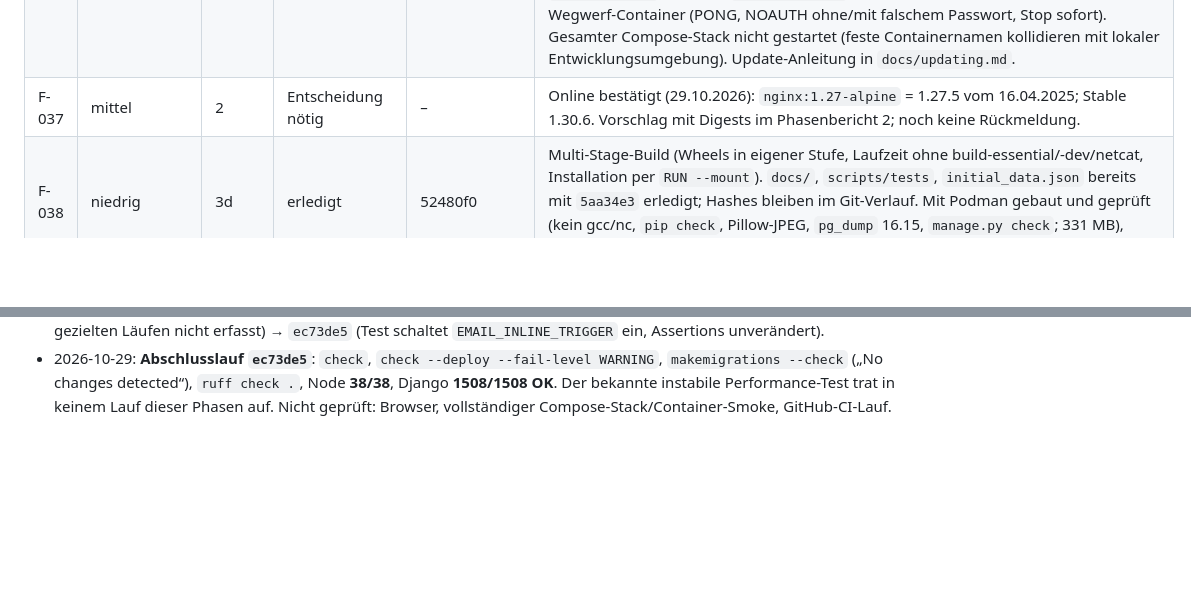
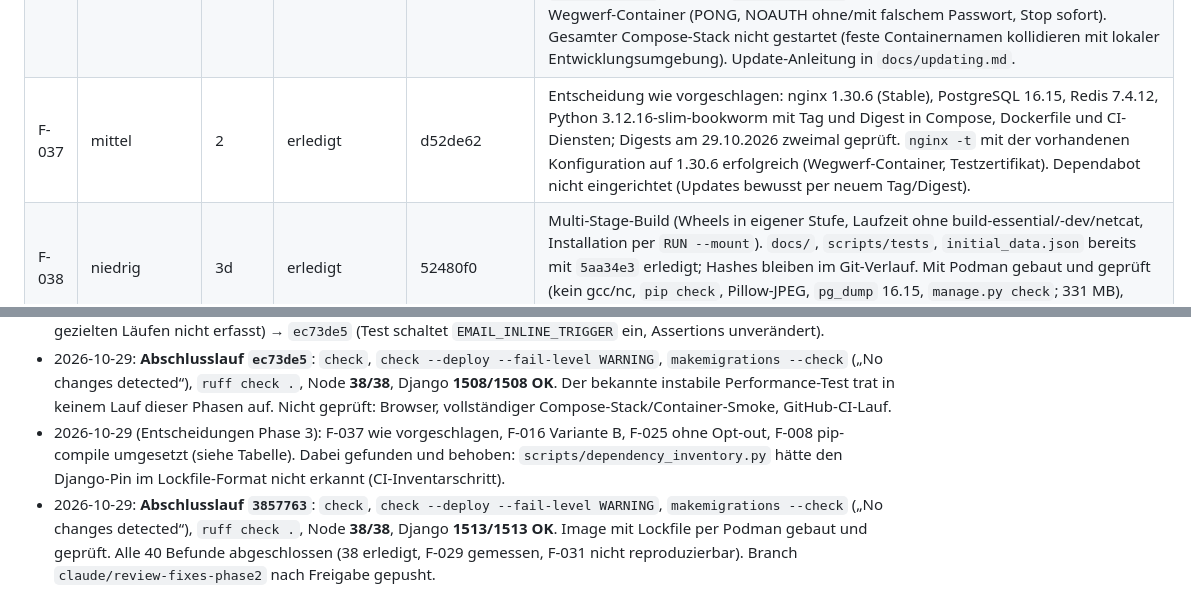
Before and after one commit to eschafellner/EntailsNG, a Markdown page: review_fix_progress.md, 2 parts joined by grey strips. Rendered like a GitHub page; blank space fills up the shorter version.

```diff
--- a/review_fix_progress.md
+++ b/review_fix_progress.md
@@ -49,7 +49,7 @@ Status: `offen` · `in Arbeit` · `erledigt` · `Entscheidung nötig` · `nicht
 | F-034 | mittel | 2 | erledigt | 4ab0ccd | Picker per DOM-API (`textContent`, `title`, `addEventListener`, `replaceChildren`), API-Fehler als Text. Serverseitig Validatoren `validate_seat_label` (Buchstaben, Ziffern, Leerzeichen, `. - / #`) und `validate_text_label` (zusätzlich `, : ! ? & + ( )`) am Modell (Admin) und in `save_grid` (Editor-API, Meldung mit Position). Migration `seating.0011` (SQL no-op, vor/zurück geprüft). Neuer Standardtext `seating_label_invalid_chars`. Bestandsprüfung (schreibfrei) in `docs/updating.md`, an Probedaten geprüft. Tests: `scripts/tests/admin-seat-picker.test.cjs` (vorher 0/3), `seating/test_review_fixes.py` (vorher 4/5 rot). Nicht im Browser geprüft. |
 | F-035 | niedrig | 3c | erledigt | b7070eb | Minimap-Hinweis und Gästelisten-Toast per `textContent`. Node-Test `scripts/tests/dashboard-minimap.test.cjs` und Django-Test (beide vorher rot). |
 | F-036 | mittel | 2 | erledigt | a0f7650 | Entscheidung Variante B: `REDIS_PASSWORD` Pflicht (Compose bricht ohne Wert ab), Port bleibt `127.0.0.1:6379`. Passwort über stdin an `redis-server -` (nicht in der Host-Prozessliste), `exec` hält redis-server als PID 1 (geordnetes Beenden; die erste Pipe-Variante hätte SIGTERM nicht weitergereicht – beim Test gefunden). Healthcheck über `REDISCLI_AUTH`. Geprüft: `compose config` mit/ohne Passwort, Redis-Startzeile im Wegwerf-Container (PONG, NOAUTH ohne/mit falschem Passwort, Stop sofort). Gesamter Compose-Stack nicht gestartet (feste Containernamen kollidieren mit lokaler Entwicklungsumgebung). Update-Anleitung in `docs/updating.md`. |
-| F-037 | mittel | 2 | Entscheidung nötig | – | Online bestätigt (29.10.2026): `nginx:1.27-alpine` = 1.27.5 vom 16.04.2025; Stable 1.30.6. Vorschlag mit Digests im Phasenbericht 2; noch keine Rückmeldung. |
+| F-037 | mittel | 2 | erledigt | d52de62 | Entscheidung wie vorgeschlagen: nginx 1.30.6 (Stable), PostgreSQL 16.15, Redis 7.4.12, Python 3.12.16-slim-bookworm mit Tag und Digest in Compose, Dockerfile und CI-Diensten; Digests am 29.10.2026 zweimal geprüft. `nginx -t` mit der vorhandenen Konfiguration auf 1.30.6 erfolgreich (Wegwerf-Container, Testzertifikat). Dependabot nicht eingerichtet (Updates bewusst per neuem Tag/Digest). |
 | F-038 | niedrig | 3d | erledigt | 52480f0 | Multi-Stage-Build (Wheels in eigener Stufe, Laufzeit ohne build-essential/-dev/netcat, Installation per `RUN --mount`). `docs/`, `scripts/tests`, `initial_data.json` bereits mit `5aa34e3` erledigt; Hashes bleiben im Git-Verlauf. Mit Podman gebaut und geprüft (kein gcc/nc, `pip check`, Pillow-JPEG, `pg_dump` 16.15, `manage.py check`; 331 MB), Testimage danach entfernt. Container-Smoke nicht ausgeführt. |
 | F-039 | niedrig | 3b | erledigt | 940b80b | Heartbeat-Datei nach erfolgreichem Durchlauf (`configuration/heartbeat.py`), Healthchecks für Mail-/Clan-/Gastfoto-Worker (2/5/125 min), Backup-Worker bewusst ohne. `email_worker` mit `SKIP_ENTRYPOINT_INIT=1`. `start.sh` bindet 127.0.0.1, LAN nur über `RUNSERVER_ADDR` mit Warnung. Healthcheck-Befehl im vorhandenen App-Image geprüft. Tests vorher rot. |
 | F-040 | niedrig | 3a | erledigt | 4c05763 | `permissions: contents: read`; Actions auf die SHAs gepinnt, auf die v4/v5 am 29.10.2026 zeigten (Verhalten unverändert); Lint-Schritt ruff 0.17.3 in eigener Tool-venv. CI selbst nicht ausgeführt (kein GitHub-Lauf). |
@@ -76,3 +76,5 @@ Status: `offen` · `in Arbeit` · `erledigt` · `Entscheidung nötig` · `nicht
 - 2026-10-29: F-029 gemessen (Wegwerf-DB PG 18.6, View `reserve_seat_api` direkt mit Threads, ohne Nginx/Gunicorn, 200 Reservierungen verschiedener Plätze; Messskript außerhalb des Repos). Bei einem Event: 65–70 Reservierungen/s, p50 ≈ 119 ms bei 8 bzw. ≈ 480 ms bei 32 parallelen Anfragen (linear, ≈ 15 ms je Reservierung im kritischen Abschnitt). Ohne die globale Konfigurationssperre (nur im Messskript abgeschaltet) +5 % Durchsatz, weil die Sperre der Event-Zeile (`Event.objects.select_for_update()`) ohnehin serialisiert; bei 4 Events und 32 Threads +28 %. Bewertung: Bei einem aktiven Event kostet die globale Sperre kaum etwas; der Engpass ist die Event-Sperre. Bei 3 Gunicorn-Workern laufen ohnehin höchstens 3 Anfragen gleichzeitig, also ≈ 15–45 ms Wartezeit je Anfrage. Kein Umbau empfohlen, solange nur ein Event aktiv ist. Grenzen: Python-Threads in einem Prozess (GIL), lokale Hardware, kein HTTP-Stack.
 - 2026-10-29: Volllauf `65b973b`: 1508 Tests, 1 Fehler in `contact.tests…test_worker_starts_once_after_the_complete_transaction_commits` (Bestandstest patchte `emails.services.sys.argv`, das seit F-007 entfällt, und setzt den seit F-021 optionalen Versand-Thread voraus; in den gezielten Läufen nicht erfasst) → `ec73de5` (Test schaltet `EMAIL_INLINE_TRIGGER` ein, Assertions unverändert).
 - 2026-10-29: **Abschlusslauf `ec73de5`**: `check`, `check --deploy --fail-level WARNING`, `makemigrations --check` („No changes detected“), `ruff check .`, Node **38/38**, Django **1508/1508 OK**. Der bekannte instabile Performance-Test trat in keinem Lauf dieser Phasen auf. Nicht geprüft: Browser, vollständiger Compose-Stack/Container-Smoke, GitHub-CI-Lauf.
+- 2026-10-29 (Entscheidungen Phase 3): F-037 wie vorgeschlagen, F-016 Variante B, F-025 ohne Opt-out, F-008 pip-compile umgesetzt (siehe Tabelle). Dabei gefunden und behoben: `scripts/dependency_inventory.py` hätte den Django-Pin im Lockfile-Format nicht erkannt (CI-Inventarschritt).
+- 2026-10-29: **Abschlusslauf `3857763`**: `check`, `check --deploy --fail-level WARNING`, `makemigrations --check` („No changes detected“), `ruff check .`, Node **38/38**, Django **1513/1513 OK**. Image mit Lockfile per Podman gebaut und geprüft. Alle 40 Befunde abgeschlossen (38 erledigt, F-029 gemessen, F-031 nicht reproduzierbar). Branch `claude/review-fixes-phase2` nach Freigabe gepusht.
```
Also changed, not shown: other parts of review_fix_progress.md (+3 -3 lines).
